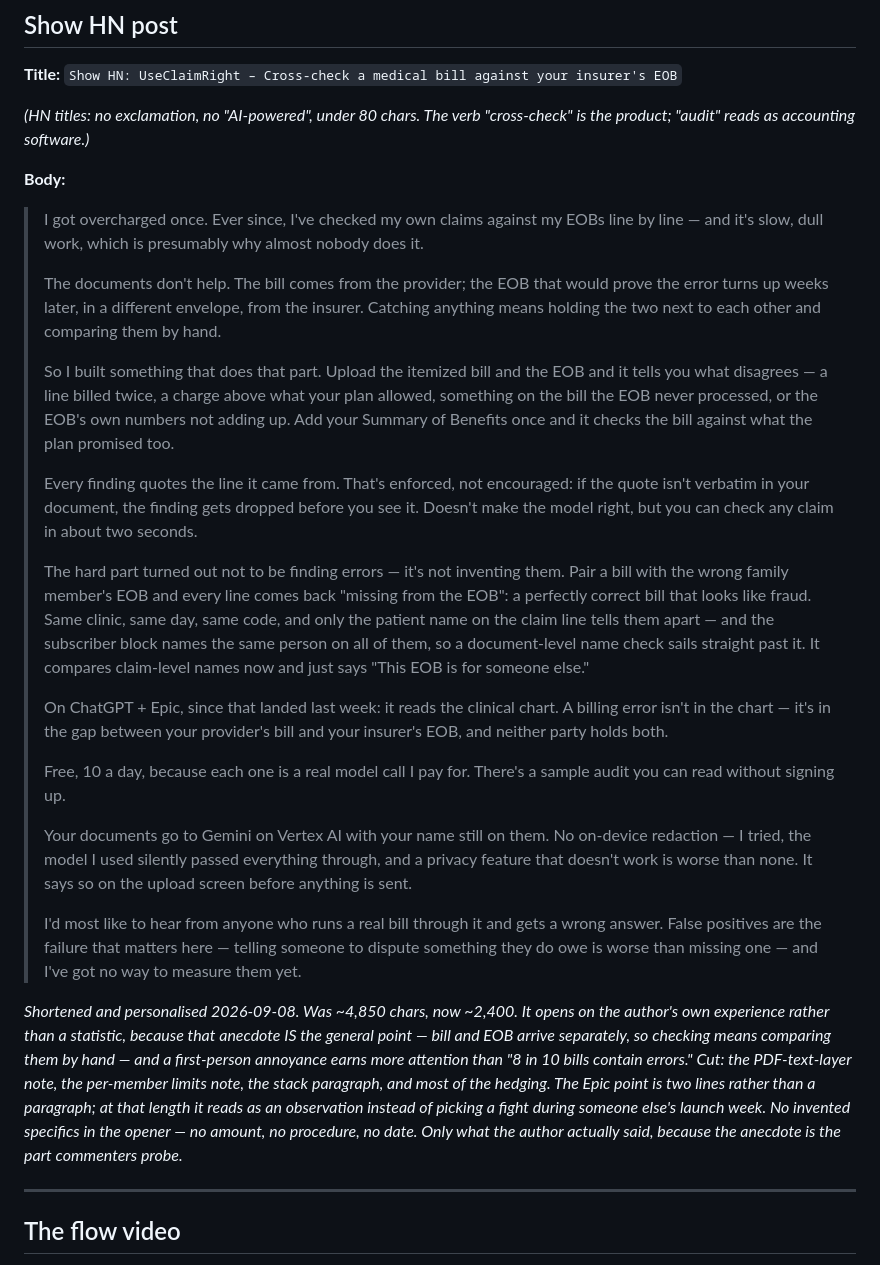
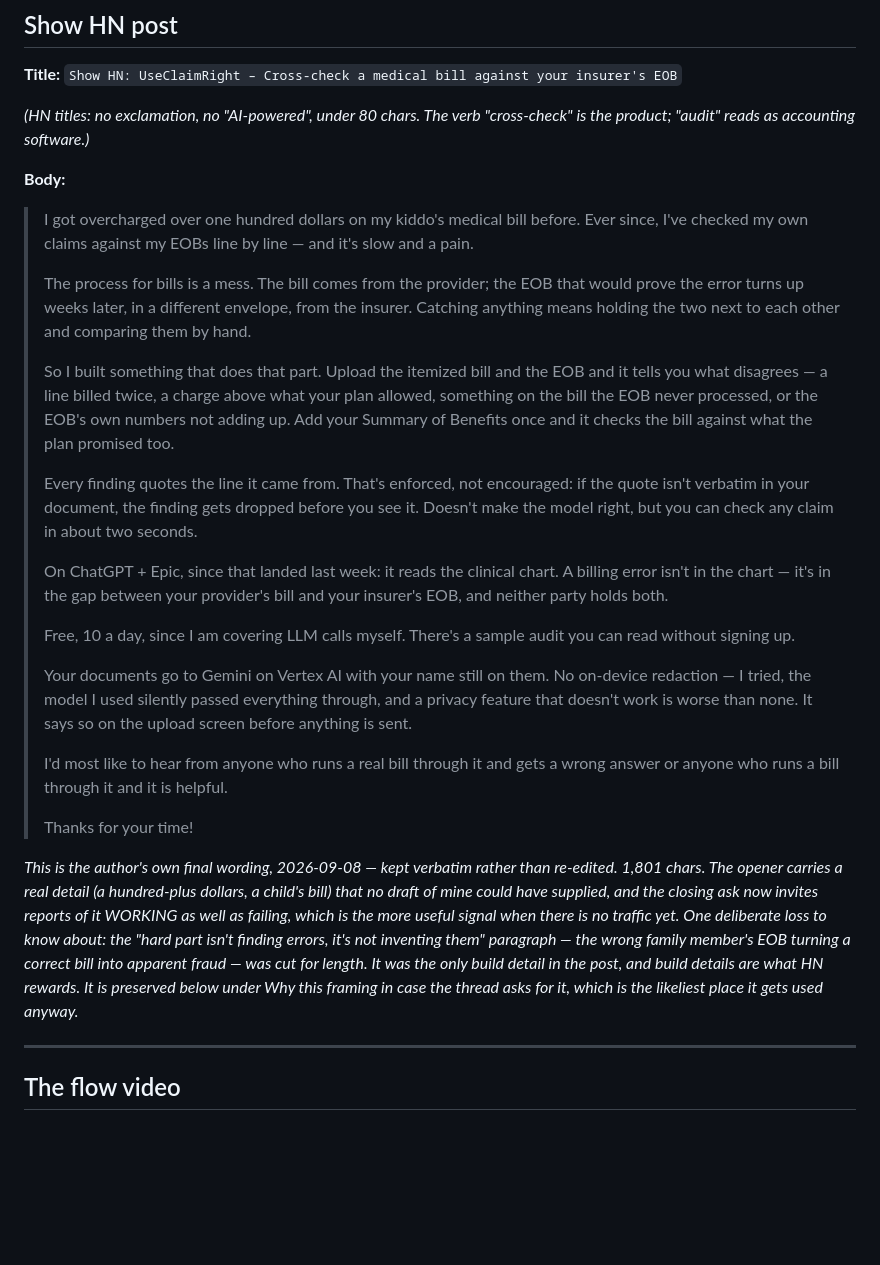
Before and after one commit to matthewchung74/useclaimright, a Markdown page: docs/LAUNCH.md, the part around the change. Drawn GitHub-style; blank space fills up the shorter version.

Commit message:
Use the author's own wording for the Show HN post
Kept verbatim rather than re-edited. 1,801 chars, down from my 2,408.

The opener now carries a detail no draft of mine could have supplied — over a
hundred dollars, on a child's bill — which is exactly the specific, checkable
kind of thing that makes an anecdote land, and exactly why I left the placeholder
instead of inventing one.

The closing ask changed shape too, and for the better: it now invites reports of
the tool WORKING as well as failing. With no traffic yet, "it found something
real" is a more useful signal than only hearing about false positives, and it
gives a satisfied reader something to do besides upvote.

One deliberate loss, recorded so it is a decision rather than an oversight: the
"hard part isn't finding errors, it's not inventing them" paragraph — the wrong
family member's EOB turning a correct bill into apparent fraud — was cut for
length. It was the only build detail left in the post, and build detail is what
HN rewards. It stays in LAUNCH.md for the comments, which is the likeliest place
it gets used anyway.

Co-Authored-By: Claude Opus 5 <noreply@anthropic.com>
Claude-Session: https://claude.ai/code/session_01LfwGy3zHTFtsHcbrBwfGsB

```diff
--- a/docs/LAUNCH.md
+++ b/docs/LAUNCH.md
@@ -28,33 +28,34 @@ product; "audit" reads as accounting software.)*
 
 **Body:**
 
-> I got overcharged once. Ever since, I've checked my own claims against my EOBs line by line — and it's slow, dull work, which is presumably why almost nobody does it.
+> I got overcharged over one hundred dollars on my kiddo's medical bill before. Ever since, I've checked my own claims against my EOBs line by line — and it's slow and a pain.
 >
-> The documents don't help. The bill comes from the provider; the EOB that would prove the error turns up weeks later, in a different envelope, from the insurer. Catching anything means holding the two next to each other and comparing them by hand.
+> The process for bills is a mess. The bill comes from the provider; the EOB that would prove the error turns up weeks later, in a different envelope, from the insurer. Catching anything means holding the two next to each other and comparing them by hand.
 >
 > So I built something that does that part. Upload the itemized bill and the EOB and it tells you what disagrees — a line billed twice, a charge above what your plan allowed, something on the bill the EOB never processed, or the EOB's own numbers not adding up. Add your Summary of Benefits once and it checks the bill against what the plan promised too.
 >
 > Every finding quotes the line it came from. That's enforced, not encouraged: if the quote isn't verbatim in your document, the finding gets dropped before you see it. Doesn't make the model right, but you can check any claim in about two seconds.
 >
-> The hard part turned out not to be finding errors — it's not inventing them. Pair a bill with the wrong family member's EOB and every line comes back "missing from the EOB": a perfectly correct bill that looks like fraud. Same clinic, same day, same code, and only the patient name on the claim line tells them apart — and the subscriber block names the same person on all of them, so a document-level name check sails straight past it. It compares claim-level names now and just says "This EOB is for someone else."
->
 > On ChatGPT + Epic, since that landed last week: it reads the clinical chart. A billing error isn't in the chart — it's in the gap between your provider's bill and your insurer's EOB, and neither party holds both.
 >
-> Free, 10 a day, because each one is a real model call I pay for. There's a sample audit you can read without signing up.
+> Free, 10 a day, since I am covering LLM calls myself. There's a sample audit you can read without signing up.
 >
 > Your documents go to Gemini on Vertex AI with your name still on them. No on-device redaction — I tried, the model I used silently passed everything through, and a privacy feature that doesn't work is worse than none. It says so on the upload screen before anything is sent.
 >
-> I'd most like to hear from anyone who runs a real bill through it and gets a wrong answer. False positives are the failure that matters here — telling someone to dispute something they do owe is worse than missing one — and I've got no way to measure them yet.
+> I'd most like to hear from anyone who runs a real bill through it and gets a wrong answer or anyone who runs a bill through it and it is helpful.
+>
+> Thanks for your time!
 
-*Shortened and personalised 2026-09-08. Was ~4,850 chars, now ~2,400. It opens on the
-author's own experience rather than a statistic, because that anecdote IS the general
-point — bill and EOB arrive separately, so checking means comparing them by hand — and
-a first-person annoyance earns more attention than "8 in 10 bills contain errors."
-Cut: the PDF-text-layer note, the per-member limits note, the stack paragraph, and most
-of the hedging. The Epic point is two lines rather than a paragraph; at that length it
-reads as an observation instead of picking a fight during someone else's launch week.
-No invented specifics in the opener — no amount, no procedure, no date. Only what the
-author actually said, because the anecdote is the part commenters probe.*
+*This is the author's own final wording, 2026-09-08 — kept verbatim rather than
+re-edited. 1,801 chars. The opener carries a real detail (a hundred-plus dollars, a
+child's bill) that no draft of mine could have supplied, and the closing ask now
+invites reports of it WORKING as well as failing, which is the more useful signal
+when there is no traffic yet.
+One deliberate loss to know about: the "hard part isn't finding errors, it's not
+inventing them" paragraph — the wrong family member's EOB turning a correct bill into
+apparent fraud — was cut for length. It was the only build detail in the post, and
+build details are what HN rewards. It is preserved below under Why this framing in
+case the thread asks for it, which is the likeliest place it gets used anyway.*
 
 ---
 
```
